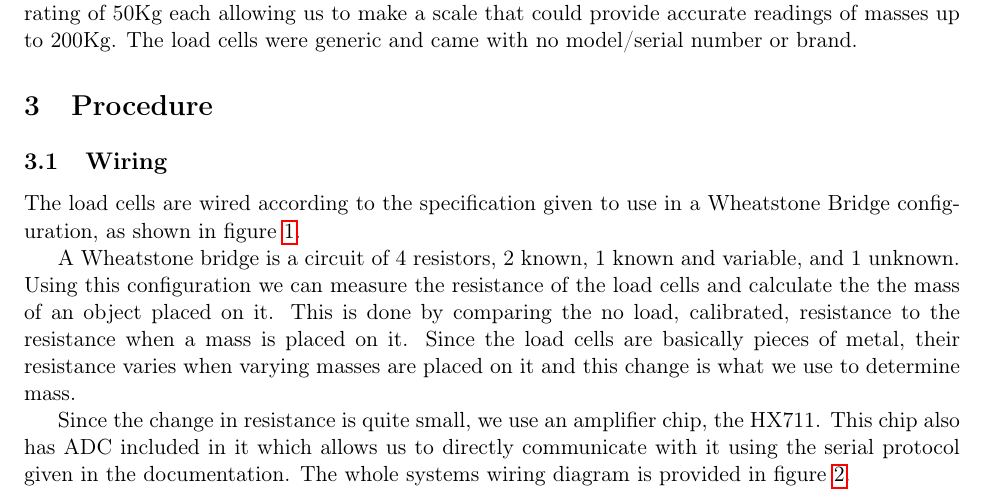
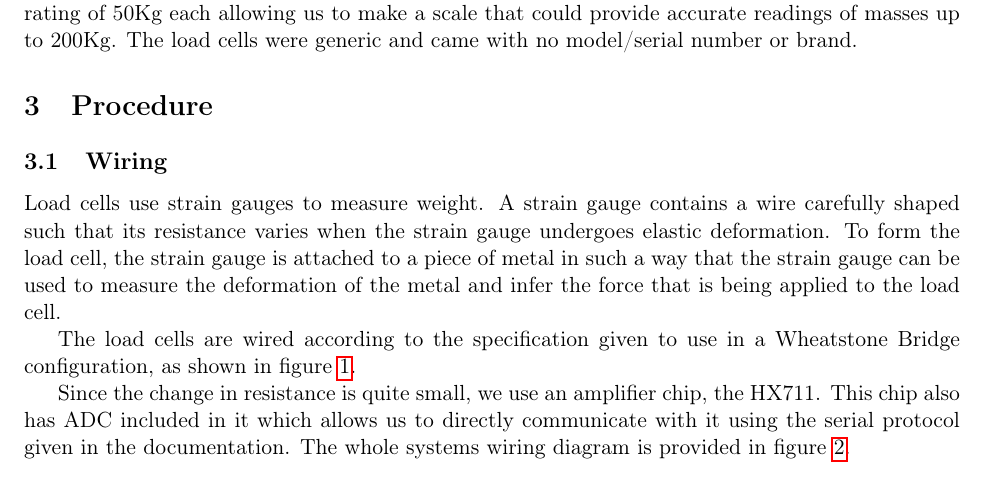
Before and after one commit to SohamKaranjikar/WeightScaleProject, a LaTeX document (Report/Src/report.tex): part of page 2 of 6, cut so that both start at the same text. Compiled offline with pdfLaTeX.

Commit message:
Rewrite part of the wiring section

```diff
--- a/Report/Src/report.tex
+++ b/Report/Src/report.tex
@@ -83,6 +83,13 @@ with no model/serial number or brand.
 
 \section{Procedure}
 \subsection{Wiring}
+Load cells use strain gauges to measure weight. A strain gauge contains a wire
+carefully shaped such that its resistance varies when the strain gauge undergoes
+elastic deformation. To form the load cell, the strain gauge is attached to a
+piece of metal in such a way that the strain gauge can be used to measure the
+deformation of the metal and infer the force that is being applied to the load
+cell.
+
 The load cells are wired according to the specification given to use in a
 Wheatstone Bridge configuration, as shown in figure \ref{img:banggood}.
 
@@ -94,14 +101,6 @@ Wheatstone Bridge configuration, as shown in figure \ref{img:banggood}.
       Good}}
   \label{img:banggood}
 \end{figure}
-
-A Wheatstone bridge is a circuit of 4 resistors, 2 known, 1 known and variable,
-and 1 unknown. Using this configuration we can measure the resistance of the
-load cells and calculate the the mass of an object placed on it. This is done by
-comparing the no load, calibrated, resistance to the resistance when a mass is
-placed on it. Since the load cells are basically pieces of metal, their
-resistance varies when varying masses are placed on it and this change is what
-we use to determine mass.
 
 Since the change in resistance is quite small, we use an amplifier chip, the
 HX711. This chip also has ADC included in it which allows us to directly
```
